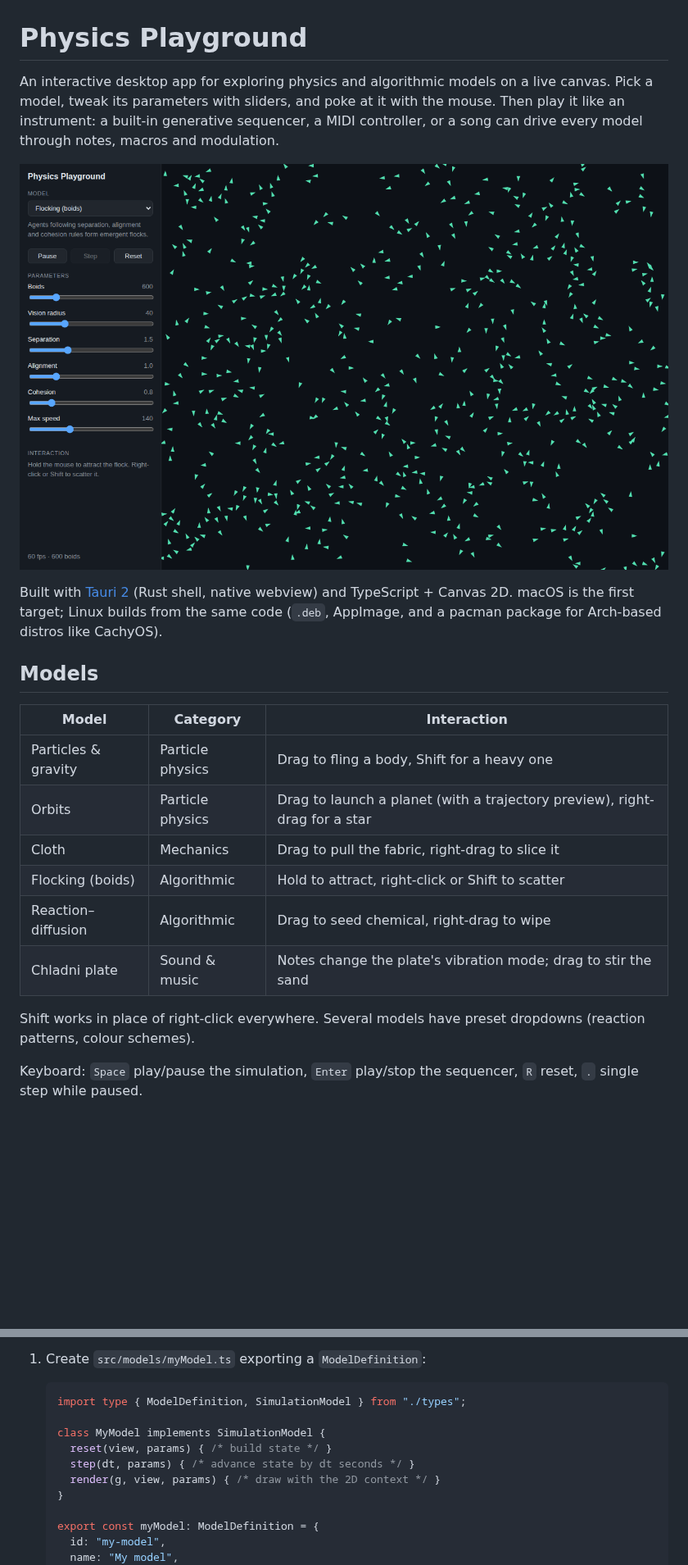
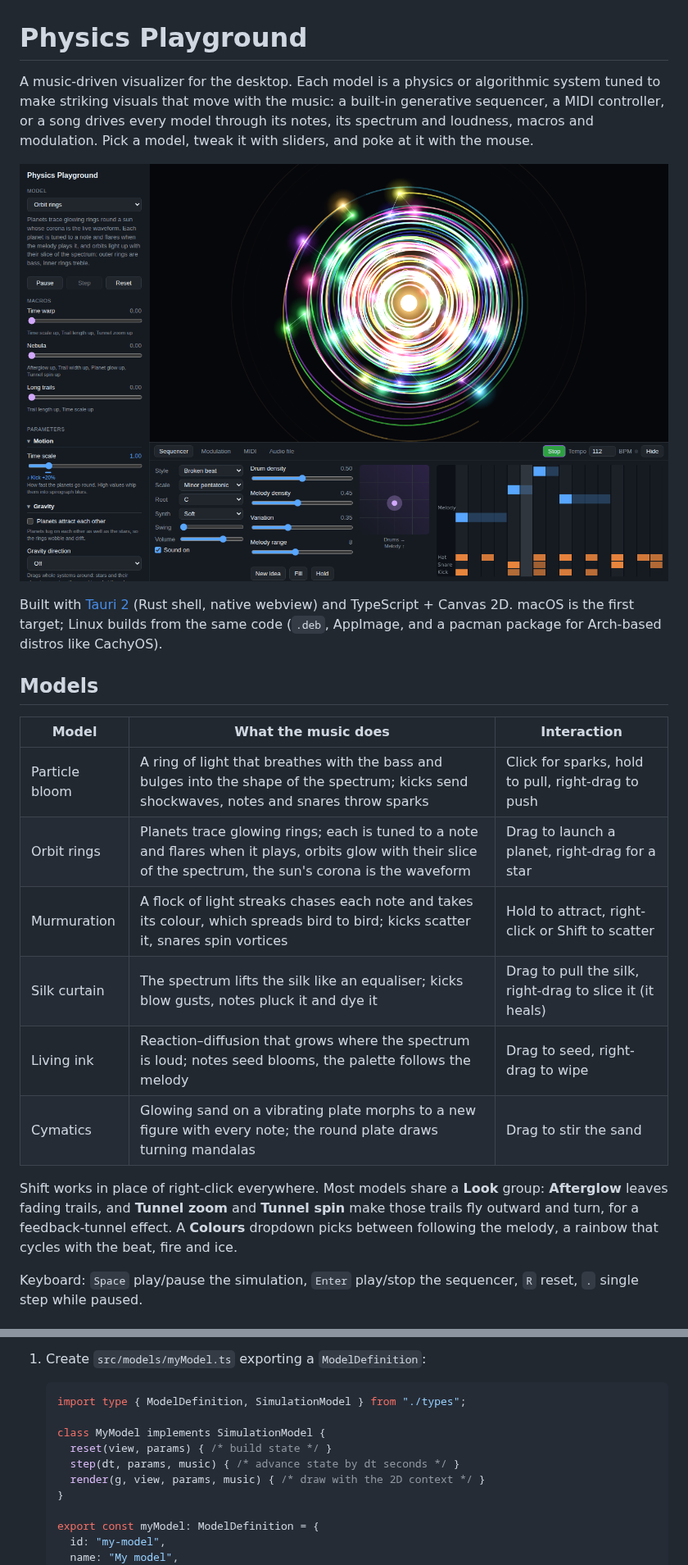
Before and after one commit to thomas-nelson23/physics-playground, a Markdown page: README.md, 2 parts joined by grey strips. Shown at 82% size. GitHub-like rendering; pictures changed too: docs/screenshot.png; blank space fills up the shorter version.

```diff
--- a/README.md
+++ b/README.md
@@ -1,4 +1,4 @@
 # Physics Playground
 
-An interactive desktop app for exploring physics and algorithmic models on a live canvas. Pick a model, tweak its parameters with sliders, and poke at it with the mouse. Then play it like an instrument: a built-in generative sequencer, a MIDI controller, or a song can drive every model through notes, macros and modulation.
+A music-driven visualizer for the desktop. Each model is a physics or algorithmic system tuned to make striking visuals that move with the music: a built-in generative sequencer, a MIDI controller, or a song drives every model through its notes, its spectrum and loudness, macros and modulation. Pick a model, tweak it with sliders, and poke at it with the mouse.
 
@@ -8,16 +8,16 @@ Built with [Tauri 2](https://tauri.app) (Rust shell, native webview) and TypeScr
 
 ## Models
 
-| Model | Category | Interaction |
+| Model | What the music does | Interaction |
 | --- | --- | --- |
-| Particles & gravity | Particle physics | Drag to fling a body, Shift for a heavy one |
-| Orbits | Particle physics | Drag to launch a planet (with a trajectory preview), right-drag for a star |
-| Cloth | Mechanics | Drag to pull the fabric, right-drag to slice it |
-| Flocking (boids) | Algorithmic | Hold to attract, right-click or Shift to scatter |
-| Reaction–diffusion | Algorithmic | Drag to seed chemical, right-drag to wipe |
-| Chladni plate | Sound & music | Notes change the plate's vibration mode; drag to stir the sand |
+| Particle bloom | A ring of light that breathes with the bass and bulges into the shape of the spectrum; kicks send shockwaves, notes and snares throw sparks | Click for sparks, hold to pull, right-drag to push |
+| Orbit rings | Planets trace glowing rings; each is tuned to a note and flares when it plays, orbits glow with their slice of the spectrum, the sun's corona is the waveform | Drag to launch a planet, right-drag for a star |
+| Murmuration | A flock of light streaks chases each note and takes its colour, which spreads bird to bird; kicks scatter it, snares spin vortices | Hold to attract, right-click or Shift to scatter |
+| Silk curtain | The spectrum lifts the silk like an equaliser; kicks blow gusts, notes pluck it and dye it | Drag to pull the silk, right-drag to slice it (it heals) |
+| Living ink | Reaction–diffusion that grows where the spectrum is loud; notes seed blooms, the palette follows the melody | Drag to seed, right-drag to wipe |
+| Cymatics | Glowing sand on a vibrating plate morphs to a new figure with every note; the round plate draws turning mandalas | Drag to stir the sand |
 
-Shift works in place of right-click everywhere. Several models have preset dropdowns (reaction patterns, colour schemes).
+Shift works in place of right-click everywhere. Most models share a **Look** group: **Afterglow** leaves fading trails, and **Tunnel zoom** and **Tunnel spin** make those trails fly outward and turn, for a feedback-tunnel effect. A **Colours** dropdown picks between following the melody, a rainbow that cycles with the beat, fire and ice.
 
 Keyboard: `Space` play/pause the simulation, `Enter` play/stop the sequencer, `R` reset, `.` single step while paused.
 
@@ -118,8 +118,8 @@ Every model implements `SimulationModel` from [`src/models/types.ts`](src/models
 
    class MyModel implements SimulationModel {
      reset(view, params) { /* build state */ }
-     step(dt, params) { /* advance state by dt seconds */ }
-     render(g, view, params) { /* draw with the 2D context */ }
+     step(dt, params, music) { /* advance state by dt seconds */ }
+     render(g, view, params, music) { /* draw with the 2D context */ }
    }
 
    export const myModel: ModelDefinition = {
```
Also changed, not shown: other parts of README.md (+13 -9 lines), 14 other files.
